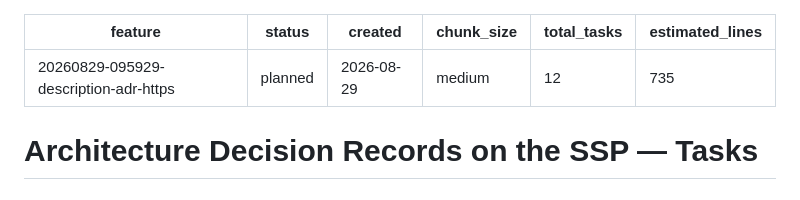
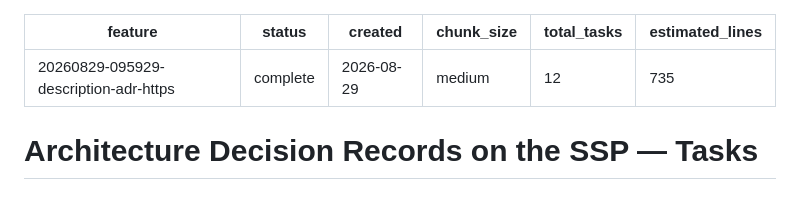
Before and after one commit to fstelte/assessment-app, a Markdown page: specs/20260829-095929-description-adr-https/tasks.md, the part around one of its changes. Drawn GitHub-style.

Commit message:
chore(tasks): mark Task 12 complete; feature 100% implemented

```diff
--- a/specs/20260829-095929-description-adr-https/tasks.md
+++ b/specs/20260829-095929-description-adr-https/tasks.md
@@ -1,6 +1,6 @@
 ---
 feature: 20260829-095929-description-adr-https
-status: planned
+status: complete
 created: 2026-08-29
 chunk_size: medium
 total_tasks: 12
```
Also changed, not shown: other parts of specs/20260829-095929-description-adr-https/tasks.md (+1 -1 lines), specs/20260829-095929-description-adr-https/design.md (+1 -1 lines), 1 other file.
